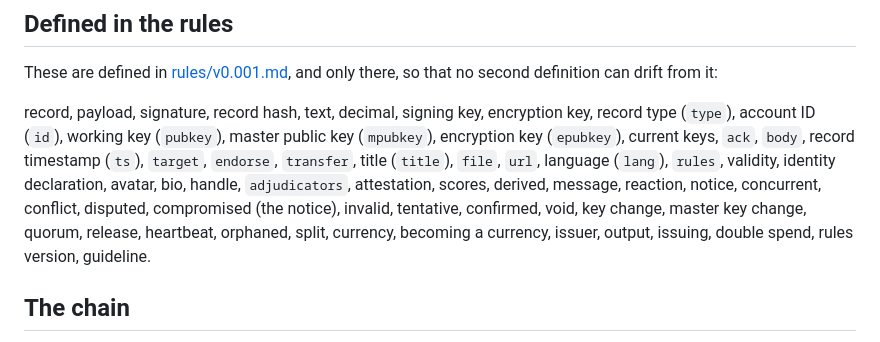
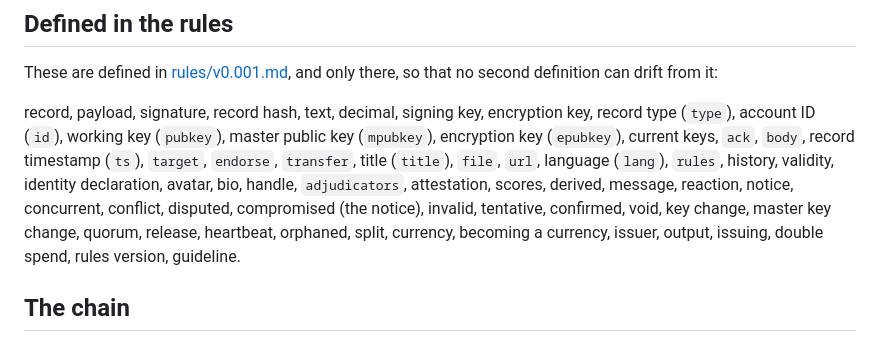
Before and after one commit to dividetask/ReputableChat, a Markdown page: docs/project/glossary.md, the part around the change. GitHub-like rendering.

Commit message:
Rules 0.001: define history
It is the term the document leans on hardest and the one it never defined.
Split turns on it, so do concurrency, the key rules and every spend rule,
and a reader who takes it to mean ack reaches the opposite conclusion about
what Split does: read as ack, a publisher excluding one record keeps its
place in the network and vetoes that record; read as history, it has to
exclude everything that holds the record, which is how it removes itself.
I read it the first way and reported a hole that was not there.

So, in section 1, beside the other terms the rules are written in: a
record's history is what its ack names and their histories, back to the
genesis; it holds a record named directly or named by one already in it;
it does not hold the record itself, which is what "or is the record" in
section 10 already assumed; and it is fixed when the record is signed.

Co-Authored-By: Claude Opus 5 <noreply@anthropic.com>
Claude-Session: https://claude.ai/code/session_012SNhou1p76TiNpWEZEW3D3

```diff
--- a/docs/project/glossary.md
+++ b/docs/project/glossary.md
@@ -6,7 +6,7 @@ One name per thing. **Retired terms** at the bottom is the single list of words
 
 These are defined in [rules/v0.001.md](rules/v0.001.md), and only there, so that no second definition can drift from it:
 
-record, payload, signature, record hash, text, decimal, signing key, encryption key, record type (`type`), account ID (`id`), working key (`pubkey`), master public key (`mpubkey`), encryption key (`epubkey`), current keys, `ack`, `body`, record timestamp (`ts`), `target`, `endorse`, `transfer`, title (`title`), `file`, `url`, language (`lang`), `rules`, validity, identity declaration, avatar, bio, handle, `adjudicators`, attestation, scores, derived, message, reaction, notice, concurrent, conflict, disputed, compromised (the notice), invalid, tentative, confirmed, void, key change, master key change, quorum, release, heartbeat, orphaned, split, currency, becoming a currency, issuer, output, issuing, double spend, rules version, guideline.
+record, payload, signature, record hash, text, decimal, signing key, encryption key, record type (`type`), account ID (`id`), working key (`pubkey`), master public key (`mpubkey`), encryption key (`epubkey`), current keys, `ack`, `body`, record timestamp (`ts`), `target`, `endorse`, `transfer`, title (`title`), `file`, `url`, language (`lang`), `rules`, history, validity, identity declaration, avatar, bio, handle, `adjudicators`, attestation, scores, derived, message, reaction, notice, concurrent, conflict, disputed, compromised (the notice), invalid, tentative, confirmed, void, key change, master key change, quorum, release, heartbeat, orphaned, split, currency, becoming a currency, issuer, output, issuing, double spend, rules version, guideline.
 
 ## The chain
 
```
Also changed, not shown: 1 other file.
